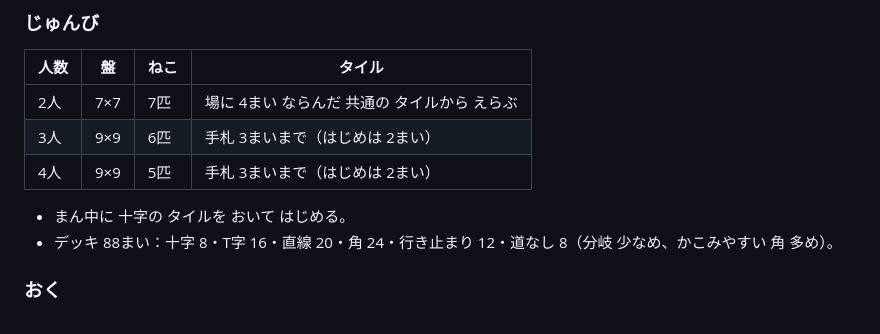
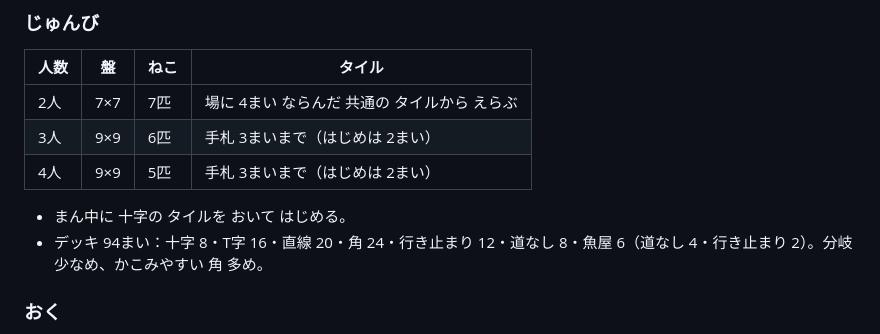
Before and after one commit to pikaring/tap-on-neko, a Markdown page: neko-ne-sonne/README.md, the part around the change. Drawn GitHub-style.

Commit message:
ネコネソンヌ：README の デッキ枚数を 魚屋こみに
Co-Authored-By: Claude Opus 5.5 <noreply@anthropic.com>
Claude-Session: https://claude.ai/code/session_012vKrNFSBL5PWdXThUSTPdG

```diff
--- a/neko-ne-sonne/README.md
+++ b/neko-ne-sonne/README.md
@@ -40,7 +40,7 @@
 | 4人 | 9×9 | 5匹 | 手札 3まいまで（はじめは 2まい） |
 
 - まん中に 十字の タイルを おいて はじめる。
-- デッキ 88まい：十字 8・T字 16・直線 20・角 24・行き止まり 12・道なし 8（分岐 少なめ、かこみやすい 角 多め）。
+- デッキ 94まい：十字 8・T字 16・直線 20・角 24・行き止まり 12・道なし 8・魚屋 6（道なし 4・行き止まり 2）。分岐 少なめ、かこみやすい 角 多め。
 
 ### おく
 - タイルを 1まい えらんで、すでに ある タイルの となりに おく（回転 自由）。
```
